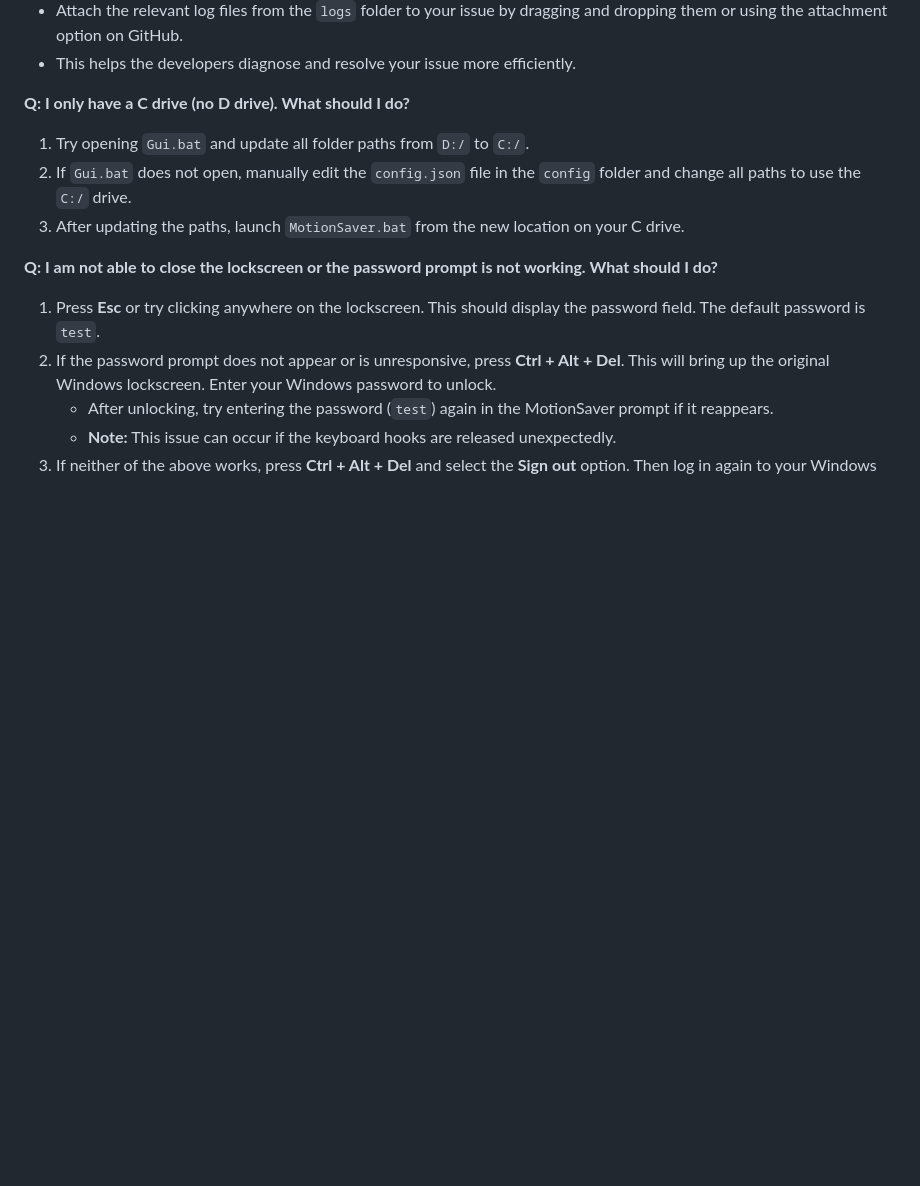
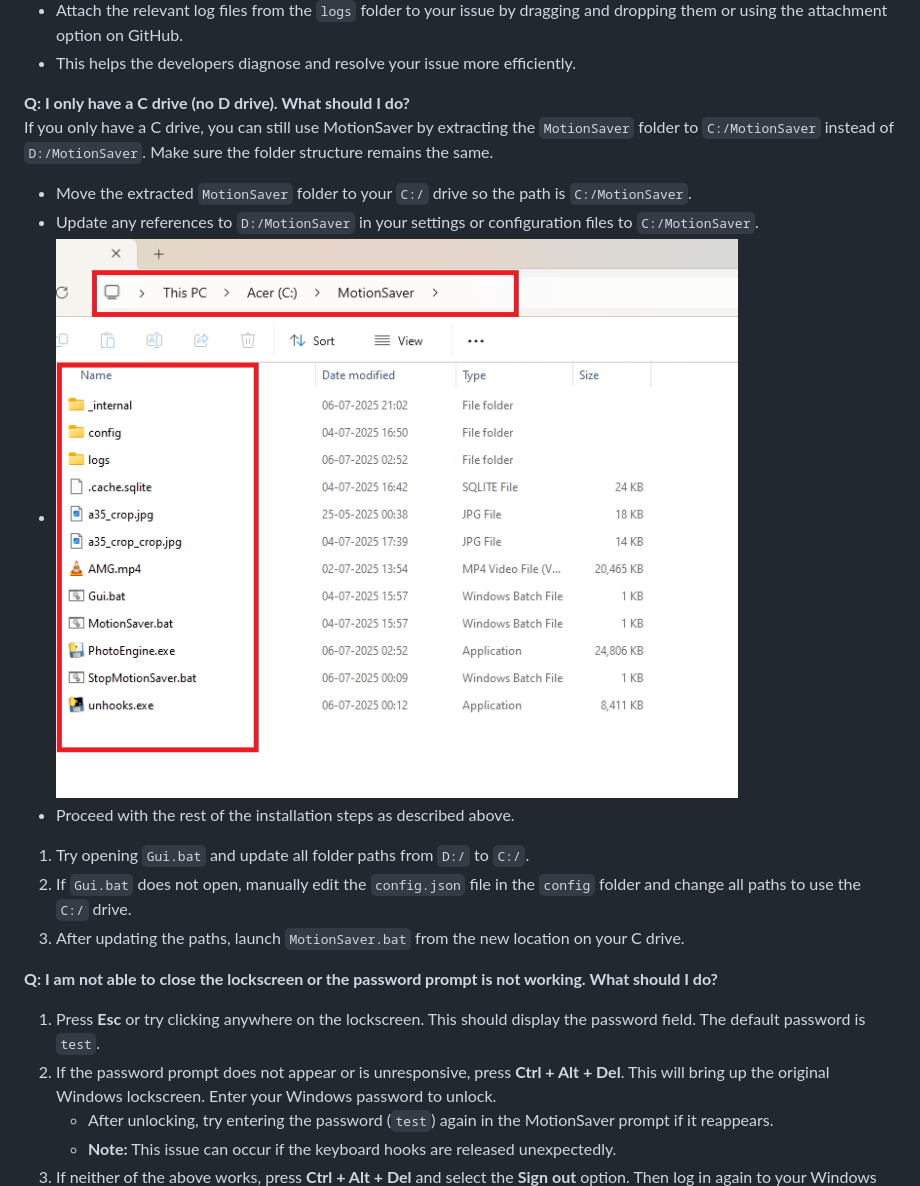
Before and after one commit to chinmay-sawant/MotionSaver, a Markdown page: Installation/Installation.md, the part around the change printed below. Rendered like a GitHub page; pictures changed too: Installation/No_D_Drive.png (added); blank space fills up the shorter version.

Commit message:
Updated the index.html & instructions for incase user has only C drive

```diff
--- a/Installation/Installation.md
+++ b/Installation/Installation.md
@@ -134,7 +137,13 @@ Make sure your extracted folder matches this structure before proceeding.
 - Attach the relevant log files from the `logs` folder to your issue by dragging and dropping them or using the attachment option on GitHub.
 - This helps the developers diagnose and resolve your issue more efficiently.
 
-**Q: I only have a C drive (no D drive). What should I do?**
+**Q: I only have a C drive (no D drive). What should I do?** <a id="i-only-have-a-c-drive-no-d-drive-what-should-i-do"></a>
+If you only have a C drive, you can still use MotionSaver by extracting the `MotionSaver` folder to `C:/MotionSaver` instead of `D:/MotionSaver`. Make sure the folder structure remains the same.
+
+- Move the extracted `MotionSaver` folder to your `C:/` drive so the path is `C:/MotionSaver`.
+- Update any references to `D:/MotionSaver` in your settings or configuration files to `C:/MotionSaver`.
+- ![No D Drive - Use C Drive](https://github.com/chinmay-sawant/MotionSaver/raw/master/Installation/No_D_Drive.png)
+- Proceed with the rest of the installation steps as described above.
 1. Try opening `Gui.bat` and update all folder paths from `D:/` to `C:/`.
 2. If `Gui.bat` does not open, manually edit the `config.json` file in the `config` folder and change all paths to use the `C:/` drive.
 3. After updating the paths, launch `MotionSaver.bat` from the new location on your C drive.
```
Also changed, not shown: other parts of Installation/Installation.md (+4 -1 lines), 1 other file.
